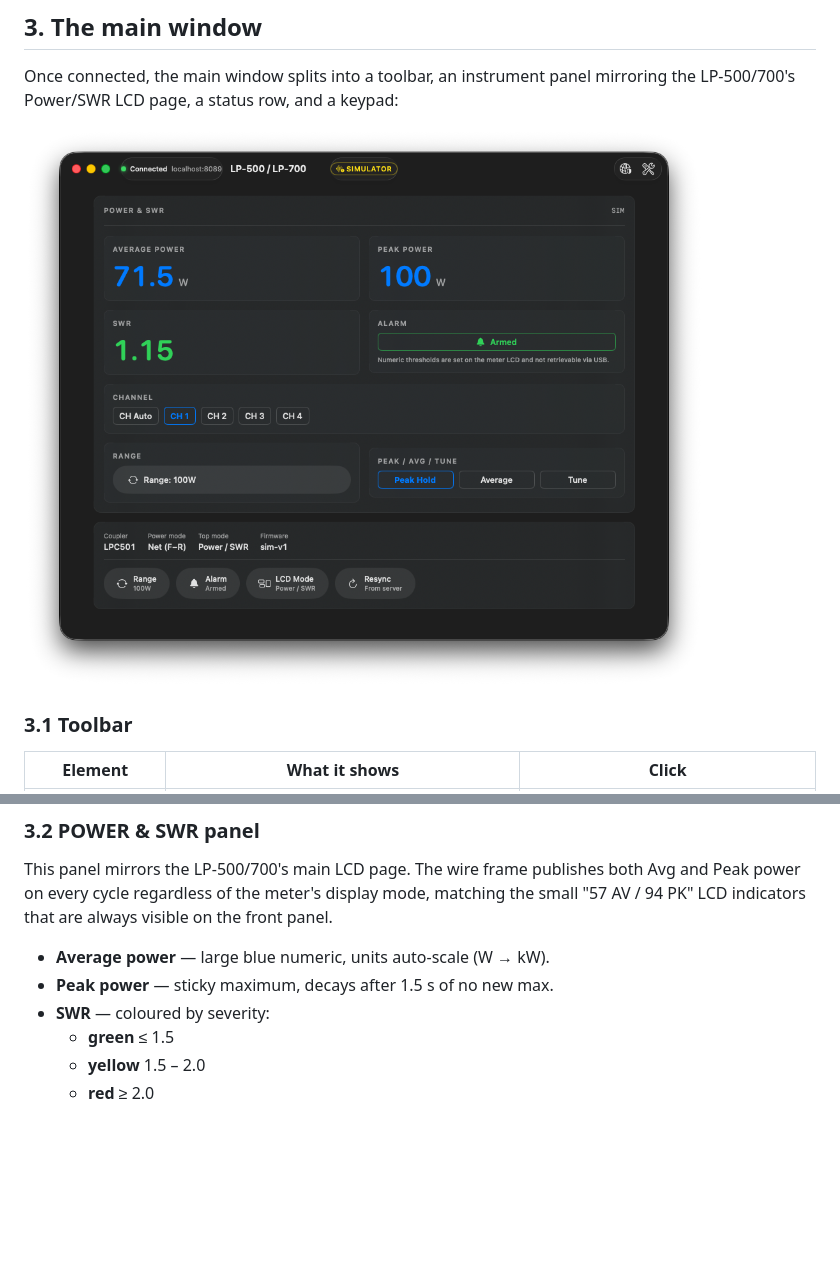
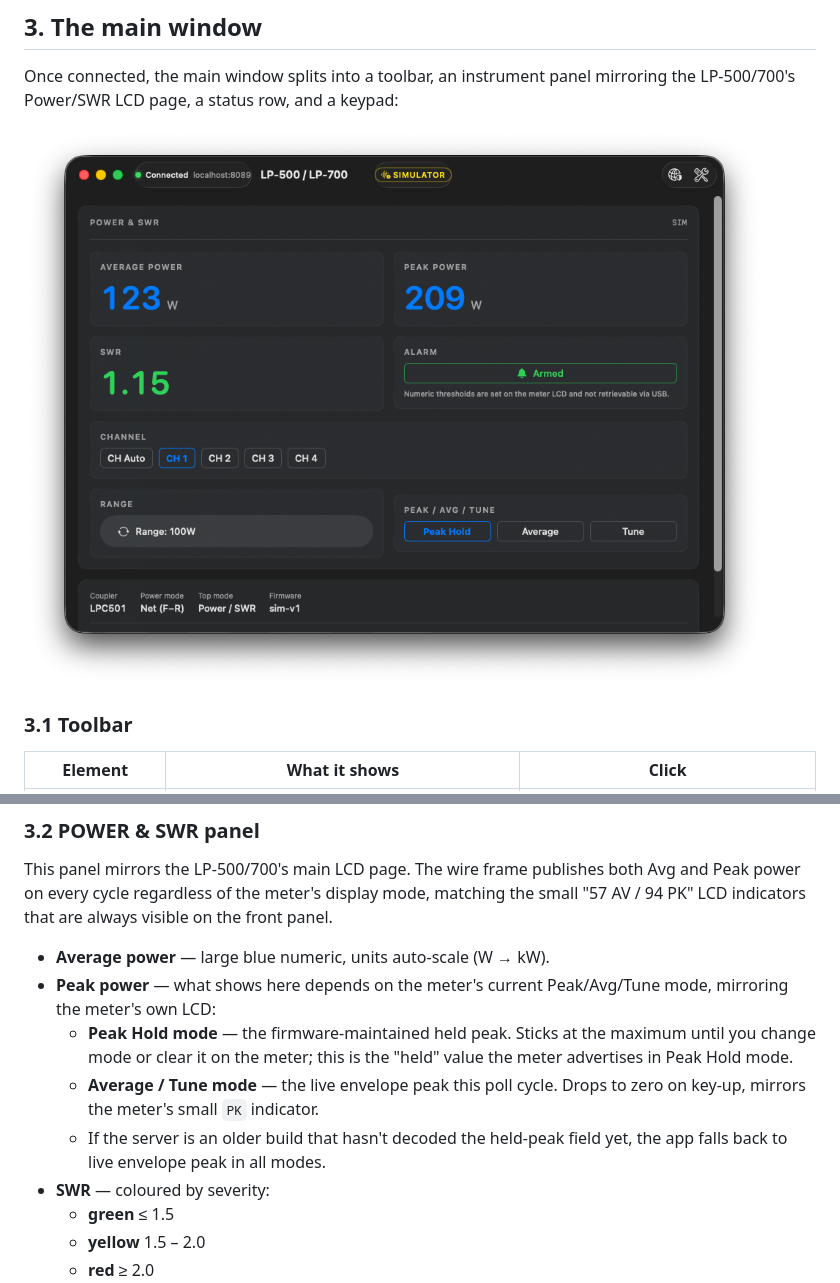
Before and after one commit to vu2cpl/LP-700-App, a Markdown page: docs/USER_MANUAL.md, 2 parts joined by grey strips. Rendered like a GitHub page; pictures changed too: docs/screenshots/02-power-swr-view.png; blank space fills up the shorter version.

```diff
--- a/docs/USER_MANUAL.md
+++ b/docs/USER_MANUAL.md
@@ -97,7 +97,15 @@ meter's display mode, matching the small "57 AV / 94 PK" LCD
 indicators that are always visible on the front panel.
 
 - **Average power** — large blue numeric, units auto-scale (W → kW).
-- **Peak power** — sticky maximum, decays after 1.5 s of no new max.
+- **Peak power** — what shows here depends on the meter's current
+  Peak/Avg/Tune mode, mirroring the meter's own LCD:
+  - **Peak Hold mode** — the firmware-maintained held peak. Sticks at
+    the maximum until you change mode or clear it on the meter; this
+    is the "held" value the meter advertises in Peak Hold mode.
+  - **Average / Tune mode** — the live envelope peak this poll cycle.
+    Drops to zero on key-up, mirrors the meter's small `PK` indicator.
+  - If the server is an older build that hasn't decoded the held-peak
+    field yet, the app falls back to live envelope peak in all modes.
 - **SWR** — coloured by severity:
   - **green** ≤ 1.5
   - **yellow** 1.5 – 2.0
```
Also changed, not shown: CLAUDE.md (+9 -4 lines), 4 other files.
